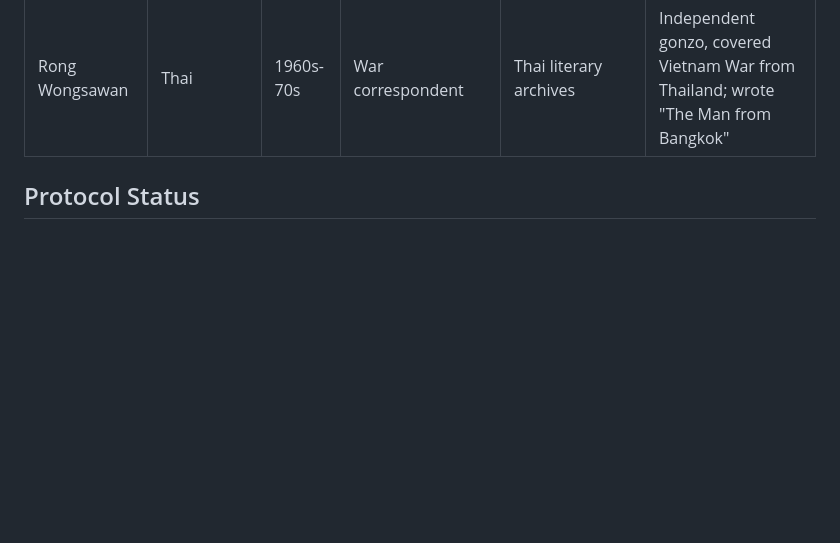
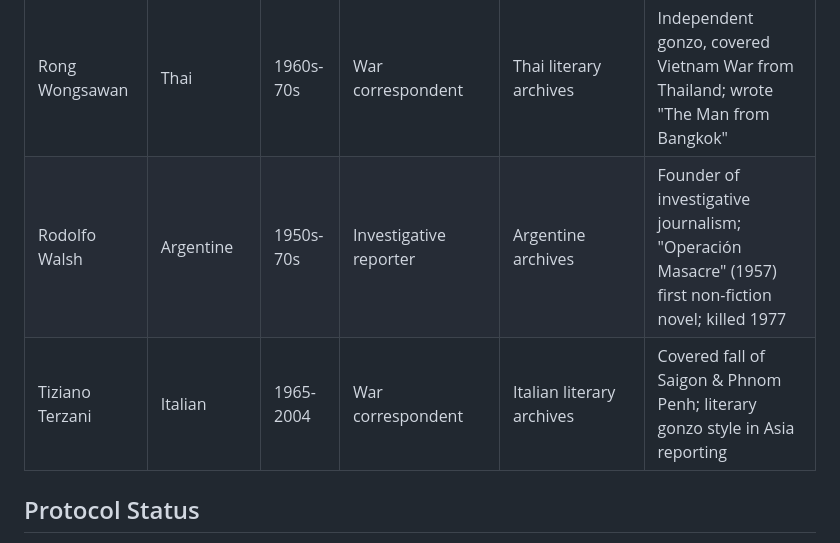
Before and after one commit to Thompson420/gonzo-journalism, a Markdown page: NEON_ARCHIVE_PROTOCOL.md, the part around the change. Rendered like a GitHub page; blank space fills up the shorter version.

Commit message:
Add Rodolfo Walsh and Tiziano Terzani - international gonzo journalists

```diff
--- a/NEON_ARCHIVE_PROTOCOL.md
+++ b/NEON_ARCHIVE_PROTOCOL.md
@@ -43,6 +43,8 @@
 | Laurie Anderson | American | 1980s-2000s | Performance artist | Performance archives | Hybrid gonzo, multimedia journalism |
 | Trevor Noah | South African | 2010s-20s | Comedian/Writer | Comedy archives | Emerging gonzo, comedic journalism |
 | Rong Wongsawan | Thai | 1960s-70s | War correspondent | Thai literary archives | Independent gonzo, covered Vietnam War from Thailand; wrote "The Man from Bangkok" |
+| Rodolfo Walsh | Argentine | 1950s-70s | Investigative reporter | Argentine archives | Founder of investigative journalism; "Operación Masacre" (1957) first non-fiction novel; killed 1977 |
+| Tiziano Terzani | Italian | 1965-2004 | War correspondent | Italian literary archives | Covered fall of Saigon & Phnom Penh; literary gonzo style in Asia reporting |
 
 ## Protocol Status
 - **Active**: Adding new entries weekly
```
